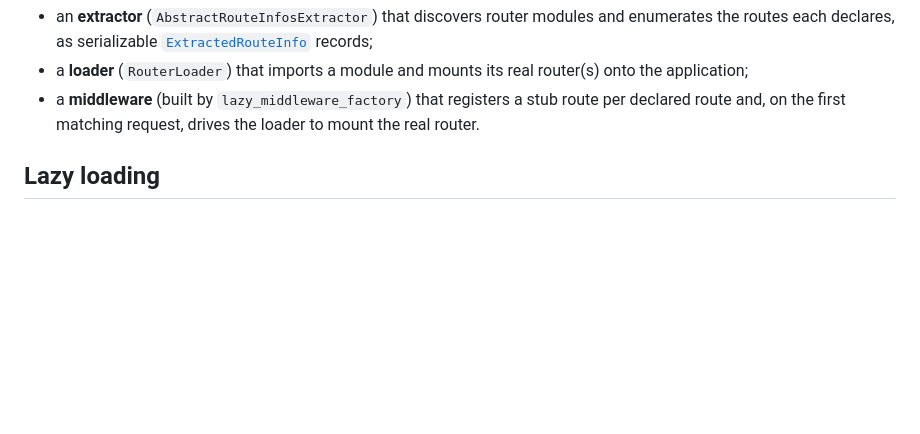
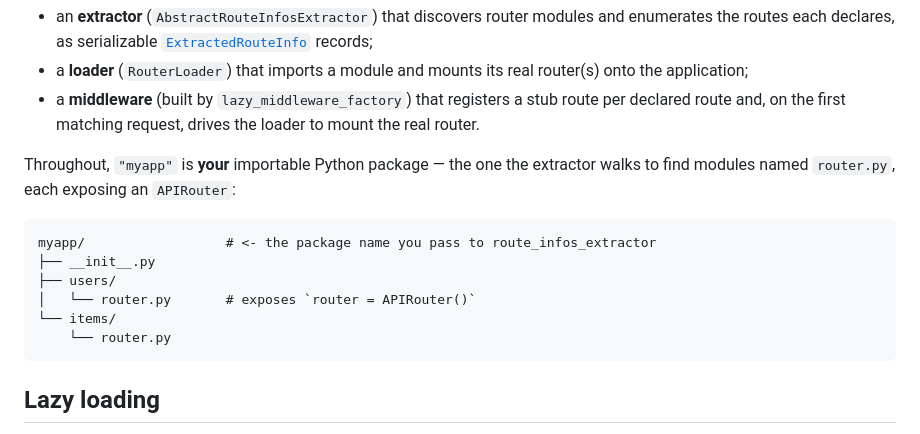
Before and after one commit to Toilal/fastapi-router-lazy, a Markdown page: docs/usage.md, the part around the change. Rendered like a GitHub page; blank space fills up the shorter version.

Commit message:
docs: show the package layout at the top of the usage guide too
The usage guide uses "myapp" in its snippets without recalling the package
structure; add the same layout/explanation as the home and README quick starts.

Co-Authored-By: Claude Opus 4.8 (1M context) <noreply@anthropic.com>
Claude-Session: https://claude.ai/code/session_01DgcYQy7Mnh2afkmSg295uU

````diff
--- a/docs/usage.md
+++ b/docs/usage.md
@@ -11,6 +11,18 @@ Usage
 - a **middleware** (built by `lazy_middleware_factory`) that registers a stub
   route per declared route and, on the first matching request, drives the
   loader to mount the real router.
+
+Throughout, `"myapp"` is **your** importable Python package — the one the
+extractor walks to find modules named `router.py`, each exposing an `APIRouter`:
+
+```text
+myapp/                  # <- the package name you pass to route_infos_extractor
+├── __init__.py
+├── users/
+│   └── router.py       # exposes `router = APIRouter()`
+└── items/
+    └── router.py
+```
 
 Lazy loading
 ------------
````
